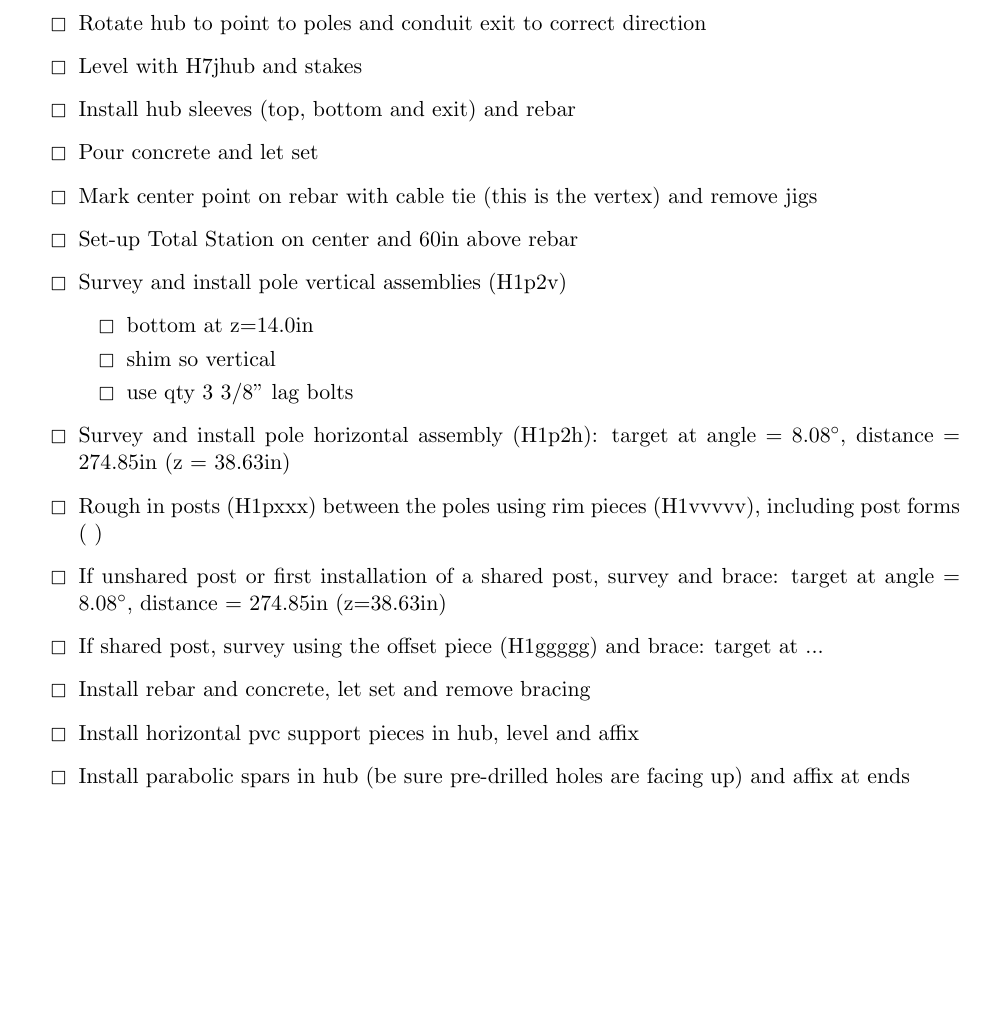
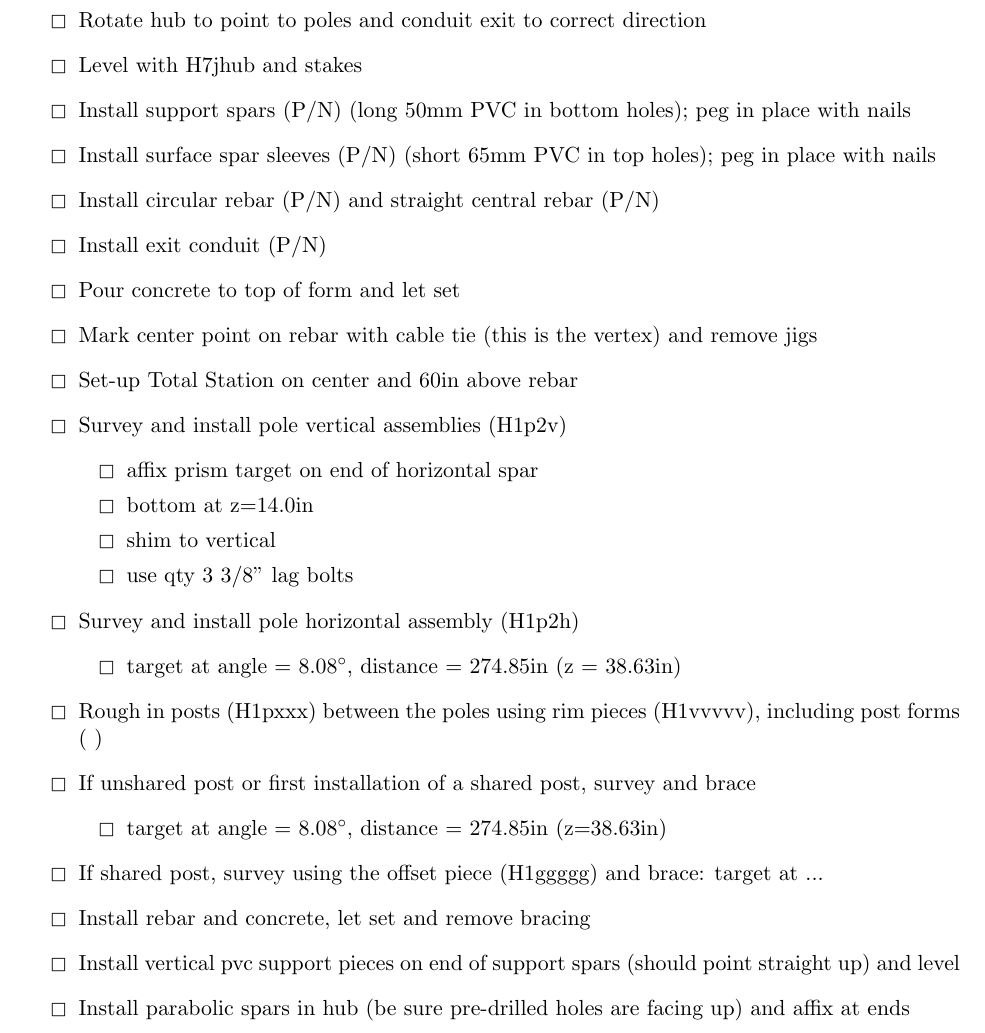
Before and after one commit to david-deboer/hera-cad, a LaTeX document (procedure.tex): part of page 3 of 4, cut so that both start at the same text, the shorter picture padded with empty space. Compiled offline with pdfLaTeX.

Commit message:
updated procedure

```diff
--- a/procedure.tex
+++ b/procedure.tex
@@ -79,22 +79,32 @@ With the center point defined by the radial lines and hanging bob, a jig as desc
 \item Install hub forms with hub jig (H7jhub), using H7jcen to center
 \item Rotate hub to point to poles and conduit exit to correct direction
 \item Level with H7jhub and stakes
-\item Install hub sleeves (top, bottom and exit) and rebar
-\item Pour concrete and let set
+\item Install support spars (P/N) (long 50mm PVC in bottom holes); peg in place with nails
+\item Install surface spar sleeves (P/N) (short 65mm PVC in top holes); peg in place with nails
+\item Install circular rebar (P/N) and straight central rebar (P/N)
+\item Install exit conduit (P/N)
+\item Pour concrete to top of form and let set
 \item Mark center point on rebar with cable tie (this is the vertex) and remove jigs
 \item Set-up Total Station on center and 60in above rebar
 \item Survey and install pole vertical assemblies (H1p2v)
 	\begin{itemize}
+	\item affix prism target on end of horizontal spar
 	\item bottom at z=14.0in
-	\item shim so vertical
+	\item shim to vertical
 	\item use qty 3 3/8'' lag bolts
 	\end{itemize}
-\item Survey and install pole horizontal assembly (H1p2h):  target at angle = 8.08$^\circ$, distance = 274.85in (z = 38.63in)
+\item Survey and install pole horizontal assembly (H1p2h)
+	\begin{itemize}
+	\item target at angle = 8.08$^\circ$, distance = 274.85in (z = 38.63in)
+	\end{itemize}
 \item Rough in posts (H1pxxx) between the poles using rim pieces (H1vvvvv), including post forms (   )
-\item If unshared post or first installation of a shared post, survey and brace:  target at angle = 8.08$^\circ$, distance = 274.85in (z=38.63in)
+\item If unshared post or first installation of a shared post, survey and brace
+	\begin{itemize}
+	\item target at angle = 8.08$^\circ$, distance = 274.85in (z=38.63in)
+	\end{itemize}
 \item If shared post, survey using the offset piece (H1ggggg) and brace:  target at ...
 \item Install rebar and concrete,  let set and remove bracing
-\item Install horizontal pvc support pieces in hub, level and affix
+\item Install vertical pvc support pieces on end of support spars (should point straight up) and level
 \item Install parabolic spars in hub (be sure pre-drilled holes are facing up) and affix at ends
 \item Install pvc cross pieces ( )
 \item Install cross piece spars and affix at ends
```
Also changed, not shown: graphics/IMG_1570.jpg (added), 2 other files.
